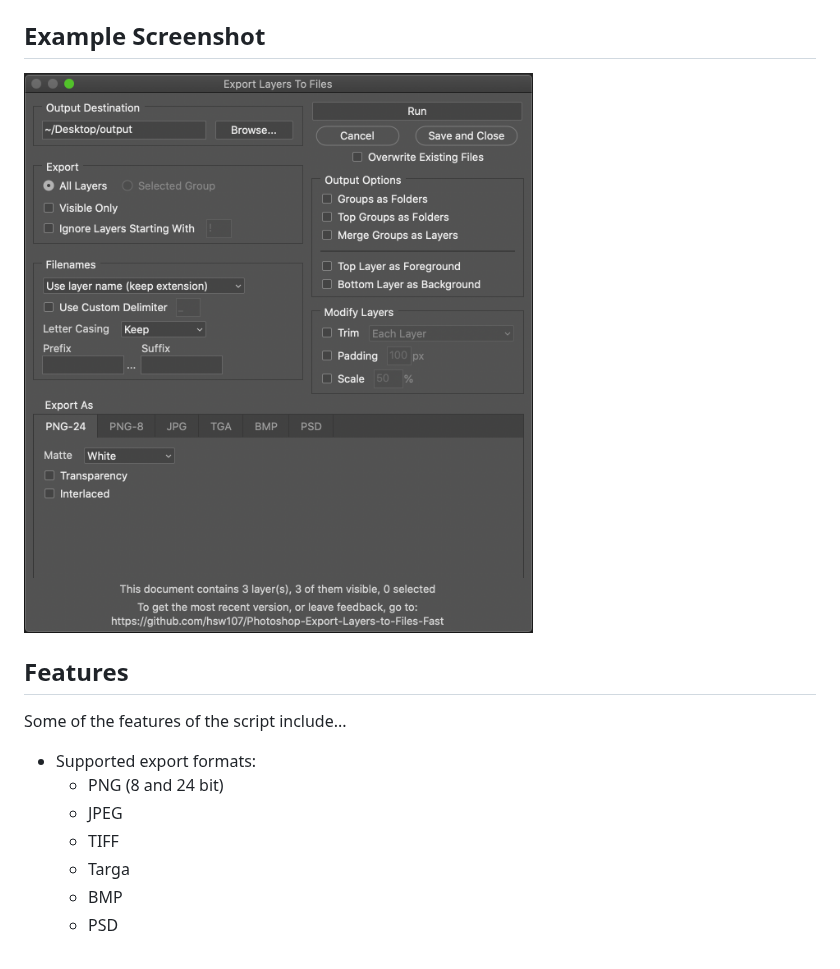
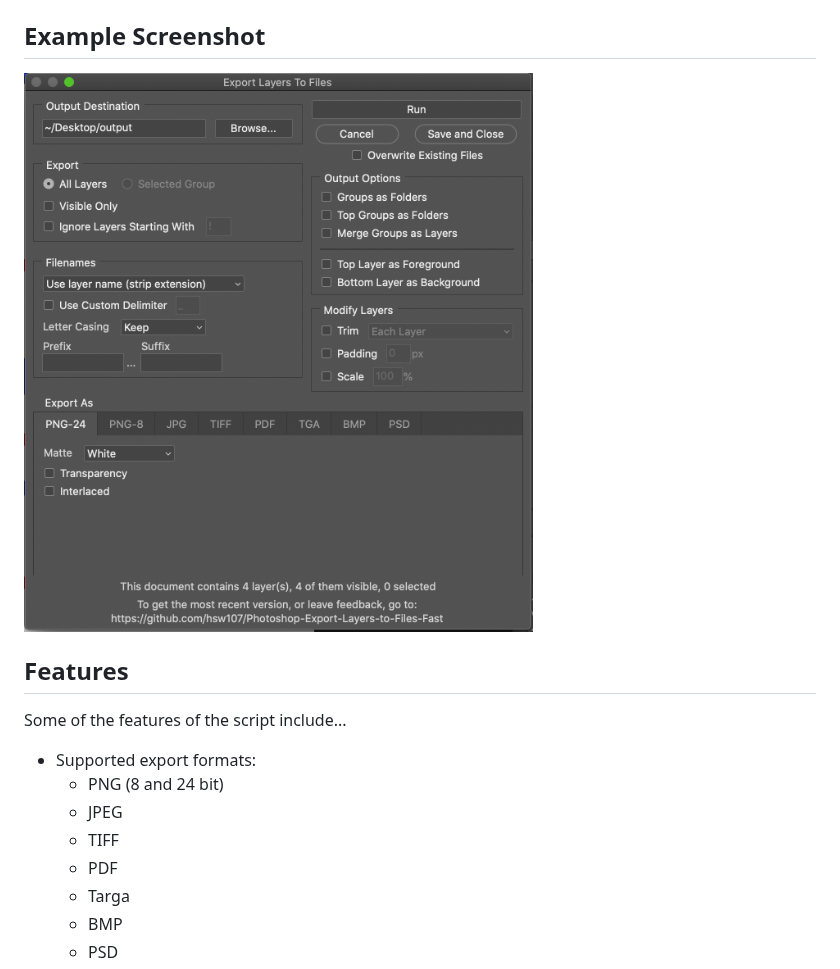
Before and after one commit to antipalindrome/Photoshop-Export-Layers-to-Files-Fast, a Markdown page: README.md, the part around one of its changes. Rendered like a GitHub page; pictures changed too: example.png.

Commit message:
docs: update screenshot and readme

```diff
--- a/README.md
+++ b/README.md
@@ -26,6 +26,7 @@ Some of the features of the script include...
   - PNG (8 and 24 bit)
   - JPEG
   - TIFF
+  - PDF
   - Targa
   - BMP
   - PSD
```
Also changed, not shown: other parts of README.md (+1 -1 lines), changelog.md (deleted, +0 -122 lines), 1 other file.
